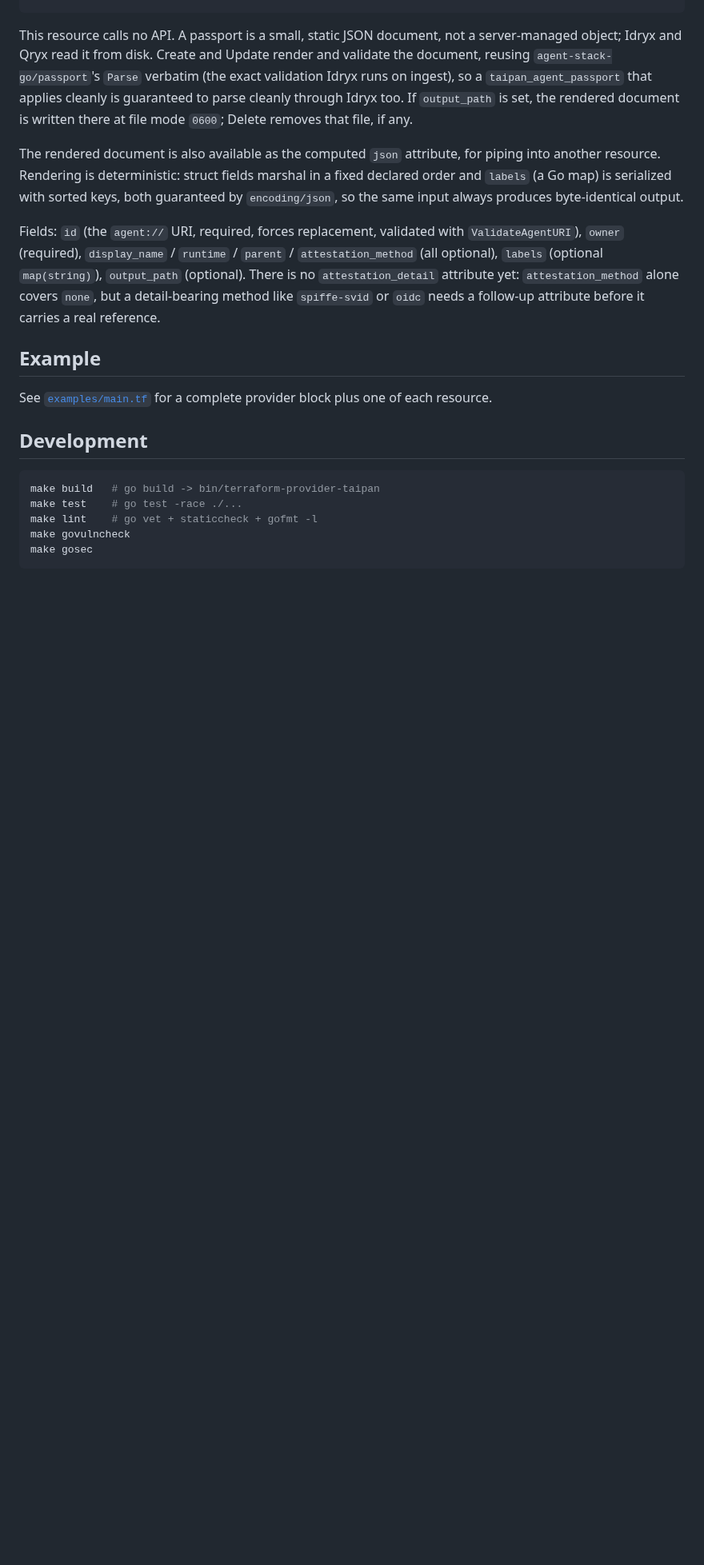
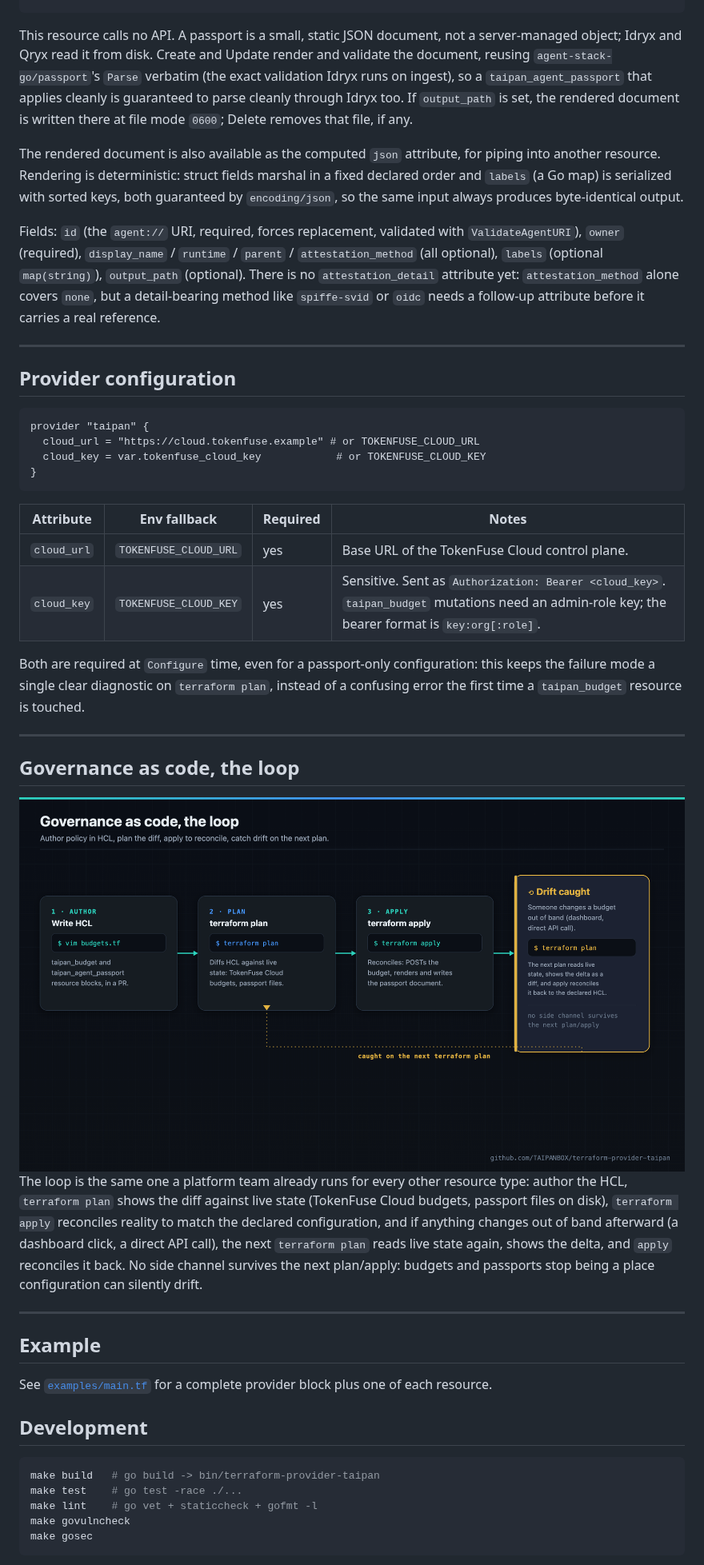
Before and after one commit to TAIPANBOX/terraform-provider-taipan, a Markdown page: README.md, the part around one of its changes. Shown at 80% size. GitHub-like rendering; pictures changed too: docs/workflow.png (added); blank space fills up the shorter version.

````diff
--- a/README.md
+++ b/README.md
@@ -155,8 +136,8 @@ resource "taipan_agent_passport" "support_bot" {
 This resource calls no API. A passport is a small, static JSON document, not a
 server-managed object; Idryx and Qryx read it from disk. Create and Update render and
 validate the document, reusing `agent-stack-go/passport`'s `Parse` verbatim (the exact
-validation Idryx runs on ingest), so a `taipan_agent_passport` that applies
-cleanly is guaranteed to parse cleanly through Idryx too. If `output_path` is set, the rendered
+validation Idryx runs on ingest), so a `taipan_agent_passport` that applies cleanly is
+guaranteed to parse cleanly through Idryx too. If `output_path` is set, the rendered
 document is written there at file mode `0600`; Delete removes that file, if any.
 
 The rendered document is also available as the computed `json` attribute, for piping
@@ -170,6 +151,45 @@ Fields: `id` (the `agent://` URI, required, forces replacement, validated with
 (optional). There is no `attestation_detail` attribute yet: `attestation_method` alone
 covers `none`, but a detail-bearing method like `spiffe-svid` or `oidc` needs a
 follow-up attribute before it carries a real reference.
+
+---
+
+## Provider configuration
+
+```hcl
+provider "taipan" {
+  cloud_url = "https://cloud.tokenfuse.example" # or TOKENFUSE_CLOUD_URL
+  cloud_key = var.tokenfuse_cloud_key            # or TOKENFUSE_CLOUD_KEY
+}
+```
+
+| Attribute | Env fallback | Required | Notes |
+| --- | --- | --- | --- |
+| `cloud_url` | `TOKENFUSE_CLOUD_URL` | yes | Base URL of the TokenFuse Cloud control plane. |
+| `cloud_key` | `TOKENFUSE_CLOUD_KEY` | yes | Sensitive. Sent as `Authorization: Bearer <cloud_key>`. `taipan_budget` mutations need an admin-role key; the bearer format is `key:org[:role]`. |
+
+Both are required at `Configure` time, even for a passport-only configuration: this
+keeps the failure mode a single clear diagnostic on `terraform plan`, instead of a
+confusing error the first time a `taipan_budget` resource is touched.
+
+---
+
+## Governance as code, the loop
+
+<div align="center">
+<img src="docs/workflow.png" alt="Governance-as-code loop: author HCL, terraform plan diffs against live state, terraform apply reconciles, and the next terraform plan catches any out-of-band drift" width="900">
+</div>
+
+The loop is the same one a platform team already runs for every other resource type:
+author the HCL, `terraform plan` shows the diff against live state (TokenFuse Cloud
+budgets, passport files on disk), `terraform apply` reconciles reality to match the
+declared configuration, and if anything changes out of band afterward (a dashboard
+click, a direct API call), the next `terraform plan` reads live state again, shows
+the delta, and `apply` reconciles it back. No side channel survives the next
+plan/apply: budgets and passports stop being a place configuration can silently
+drift.
+
+---
 
 ## Example
 
````
Also changed, not shown: other parts of README.md (+48 -62 lines), docs/architecture.png (added), docs/resources.png (added), 3 other files.
